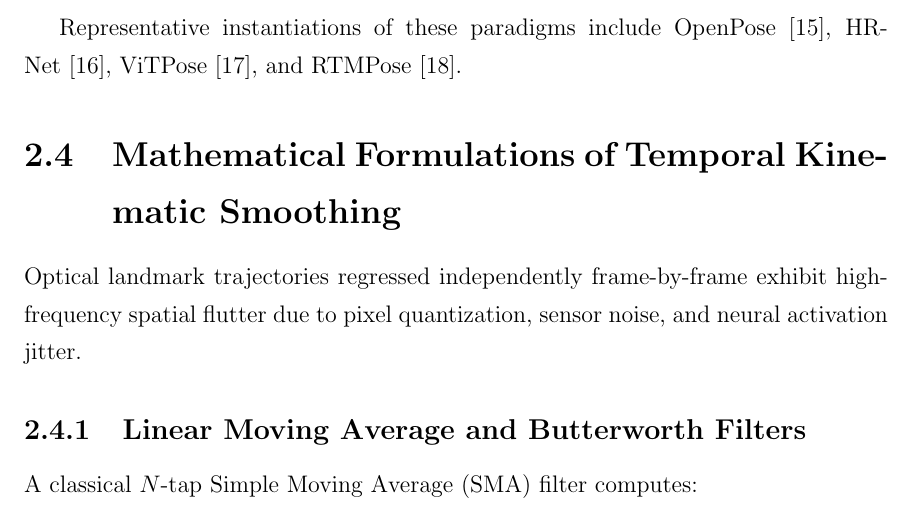
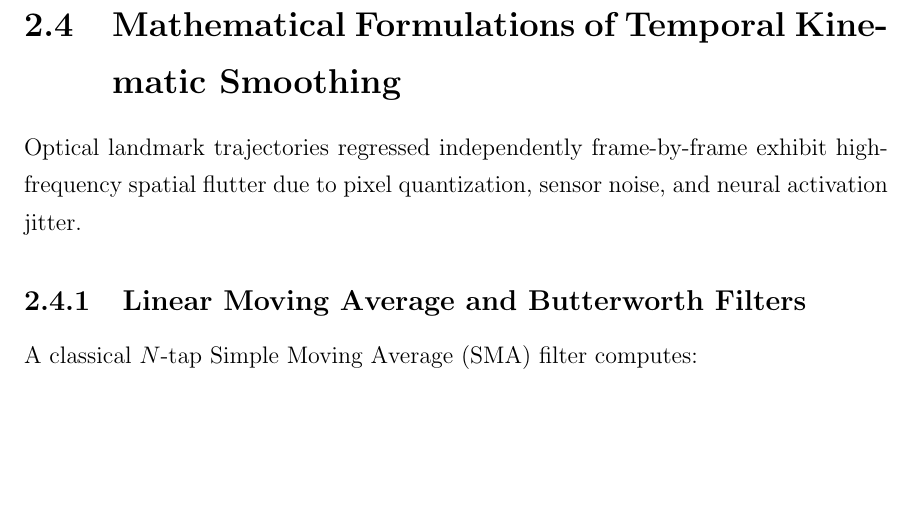
Before and after one commit to rsmyst/mpProj, a LaTeX thesis (endsem_report/Major_Project_Endsem_Report.tex): part of page 18 of 42, cut at the place of the change, the shorter picture padded with empty space. Compiled offline with pdfLaTeX.

Commit message:
lil more

```diff
--- a/endsem_report/Major_Project_Endsem_Report.tex
+++ b/endsem_report/Major_Project_Endsem_Report.tex
@@ -398,8 +398,6 @@ Deep learning architectures for human pose estimation generally follow two struc
     \end{equation}
     where $d_i$ is Euclidean distance from ground truth, $s$ is object scale, and $\kappa_i$ is a per-keypoint constant. YOLOv8 exhibits exceptional resilience to occlusions but requires higher computational budget ($25\text{--}35$\,ms on CPU).
 \end{enumerate}
-
-Representative instantiations of these paradigms include OpenPose~\cite{cao2019openpose}, HRNet~\cite{sun2019hrnet}, ViTPose~\cite{xu2022vitpose}, and RTMPose~\cite{jiang2023rtmpose}.
 
 \section{Mathematical Formulations of Temporal Kinematic Smoothing}
 Optical landmark trajectories regressed independently frame-by-frame exhibit high-frequency spatial flutter due to pixel quantization, sensor noise, and neural activation jitter.
```
Also changed, not shown: endsem_report/Major_Project_Endsem_Report.pdf, 3 other files.
